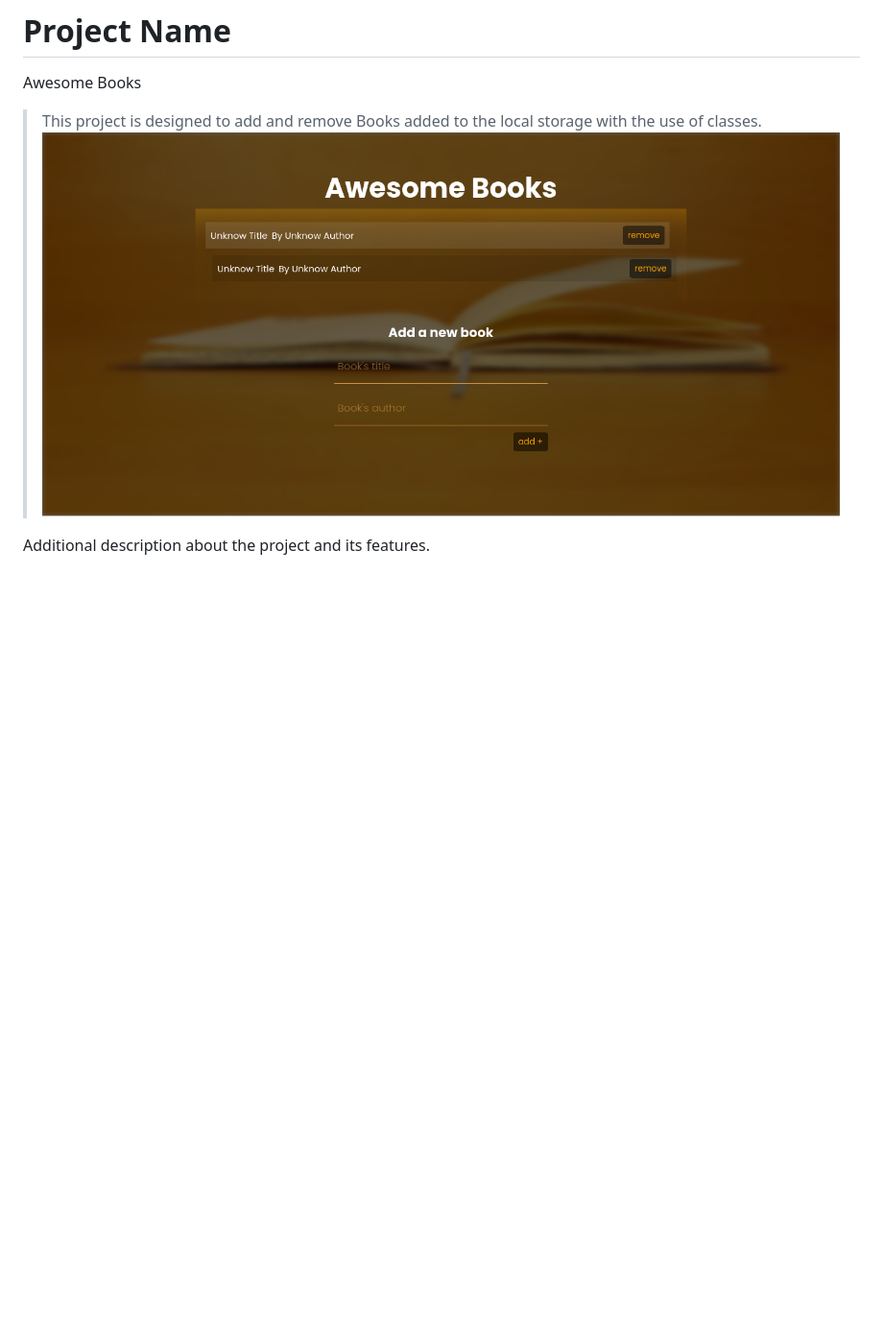
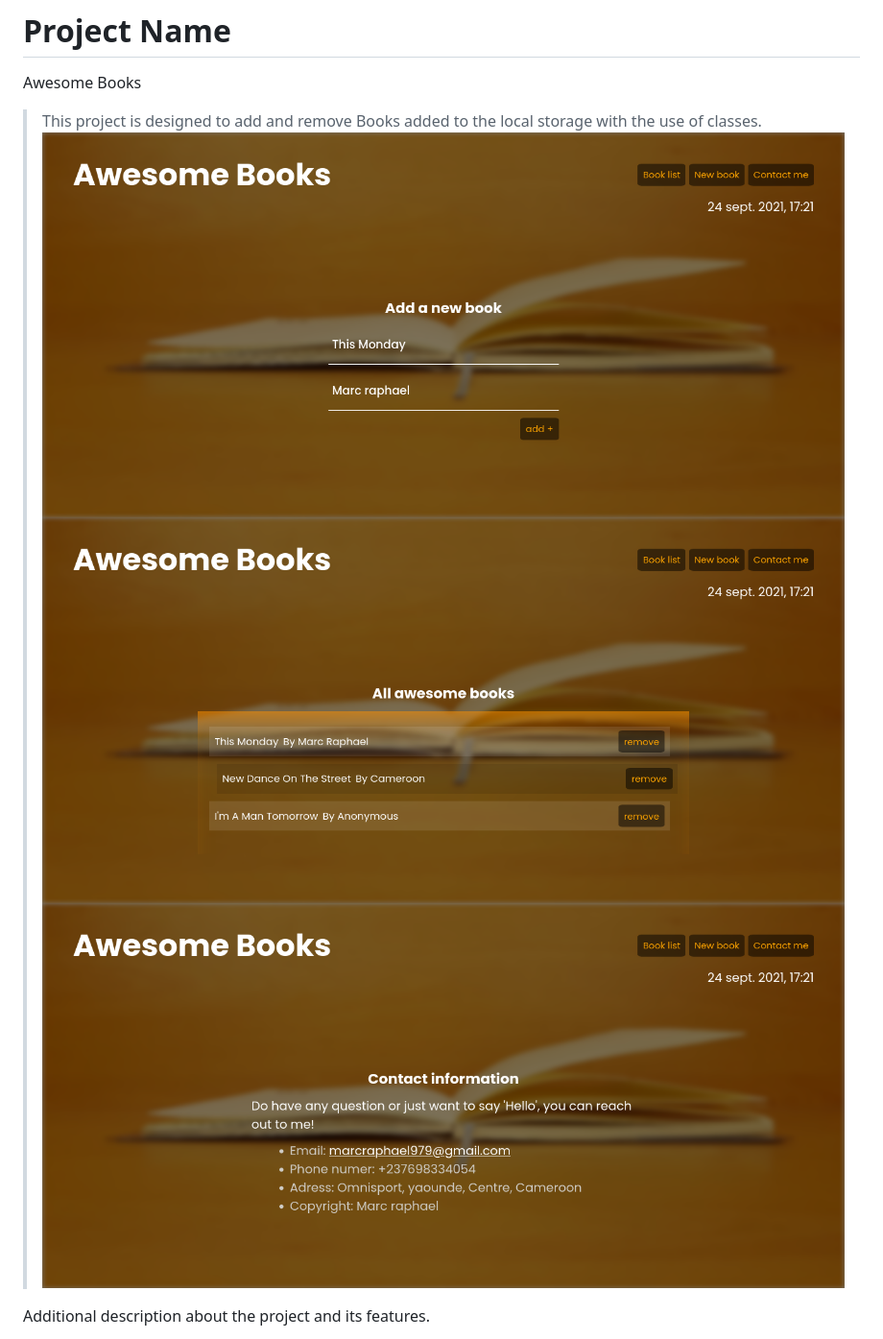
Before and after one commit to Marcraphael12/Awesome-books, a Markdown page: README.md, the part around the change. Shown: that part at 96% size. Rendered like a GitHub page; pictures changed too: image/AwesomeBooks1.png (added), image/AwesomeBooks2.png (added), image/AwesomeBooks3.png (added); blank space fills up the shorter version.

```diff
--- a/README.md
+++ b/README.md
@@ -5,7 +5,9 @@
 Awesome Books
 
 > This project is designed to add and remove Books added to the local storage with the use of classes.
-> ![screenshot](./image/abooks.png)
+> ![screenshot](./image/AwesomeBooks1.png)
+> ![screenshot](./image/AwesomeBooks2.png)
+> ![screenshot](./image/AwesomeBooks3.png)
 
 Additional description about the project and its features.
 
```
